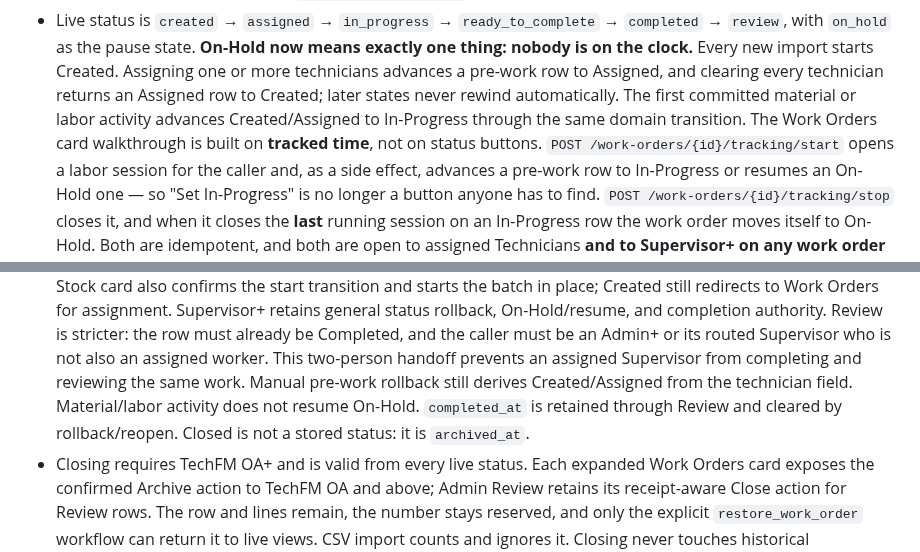
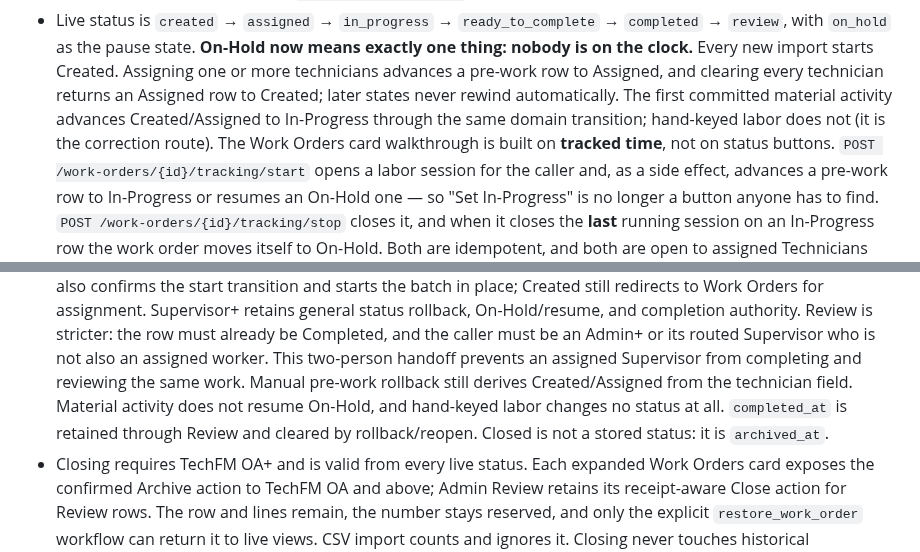
Before and after one commit to Avidiyah/inventory_app_git, a Markdown page: docs/current-state.md, 2 parts joined by grey strips. Drawn GitHub-style.

```diff
--- a/docs/current-state.md
+++ b/docs/current-state.md
@@ -545,8 +554,8 @@ Work orders:
   import starts Created. Assigning one or more technicians advances a
   pre-work row to Assigned, and clearing every technician returns an Assigned
   row to Created; later states never rewind automatically. The first committed
-  material or labor activity advances Created/Assigned to In-Progress through
-  the same domain transition.
+  material activity advances Created/Assigned to In-Progress through the same
+  domain transition; hand-keyed labor does not (it is the correction route).
   The Work Orders card walkthrough is built on **tracked time**, not on status
   buttons. `POST /work-orders/{id}/tracking/start` opens a labor session for the
   caller and, as a side effect, advances a pre-work row to In-Progress or
@@ -589,8 +598,8 @@ Work orders:
   and the caller must be an Admin+ or its routed Supervisor who is not also an
   assigned worker. This two-person handoff prevents an assigned Supervisor from
   completing and reviewing the same work. Manual pre-work rollback still derives
-  Created/Assigned from the technician field. Material/labor activity does not
-  resume On-Hold. `completed_at` is retained through Review and cleared by
+  Created/Assigned from the technician field. Material activity does not
+  resume On-Hold, and hand-keyed labor changes no status at all. `completed_at` is retained through Review and cleared by
   rollback/reopen. Closed is not a stored status: it is `archived_at`.
 - Closing requires TechFM OA+ and is valid from every live status. Each expanded Work
   Orders card exposes the confirmed Archive action to TechFM OA and above; Admin Review
```
Also changed, not shown: other parts of docs/current-state.md (+15 -5 lines), docs/endpoint-map.md (+5 -3 lines), 1 other file.
